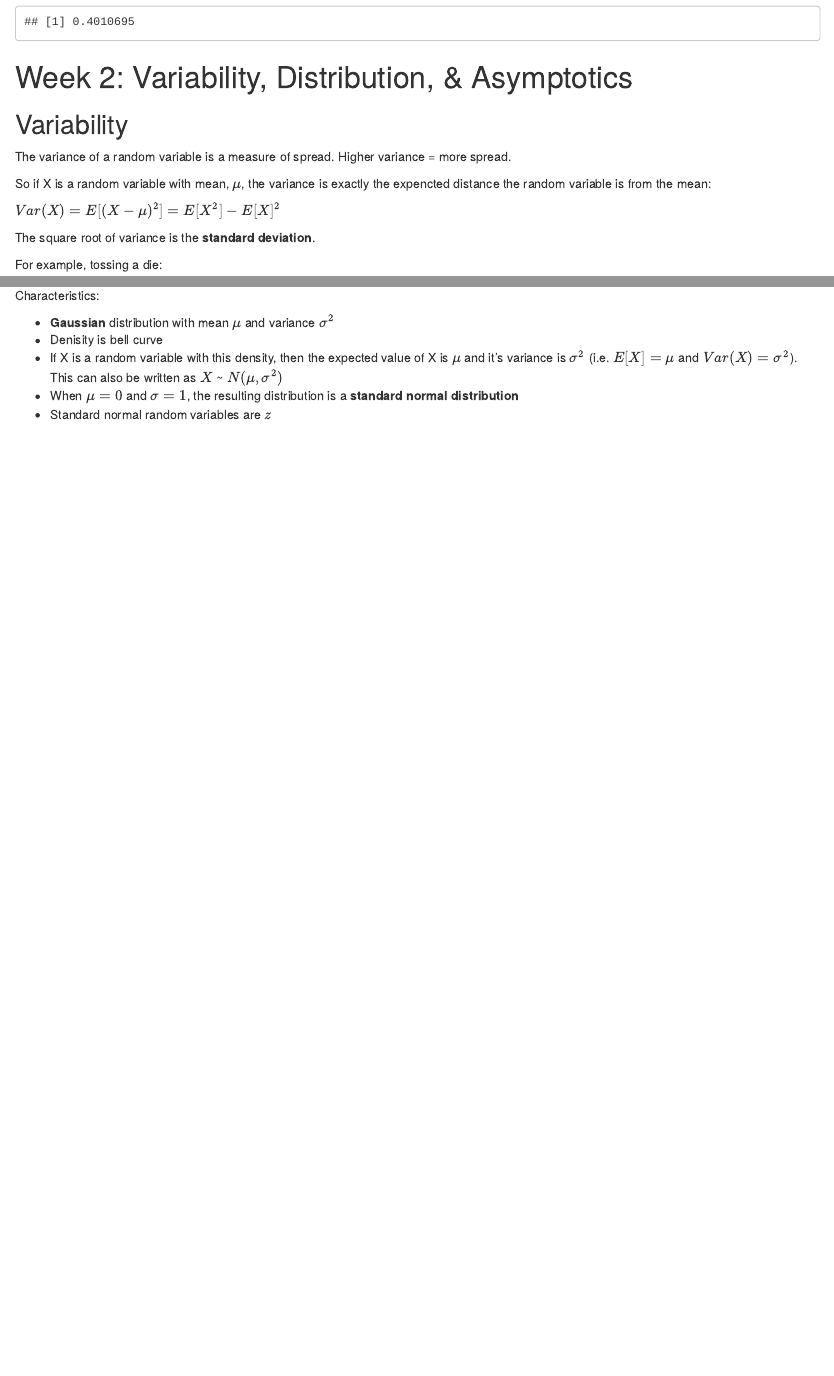
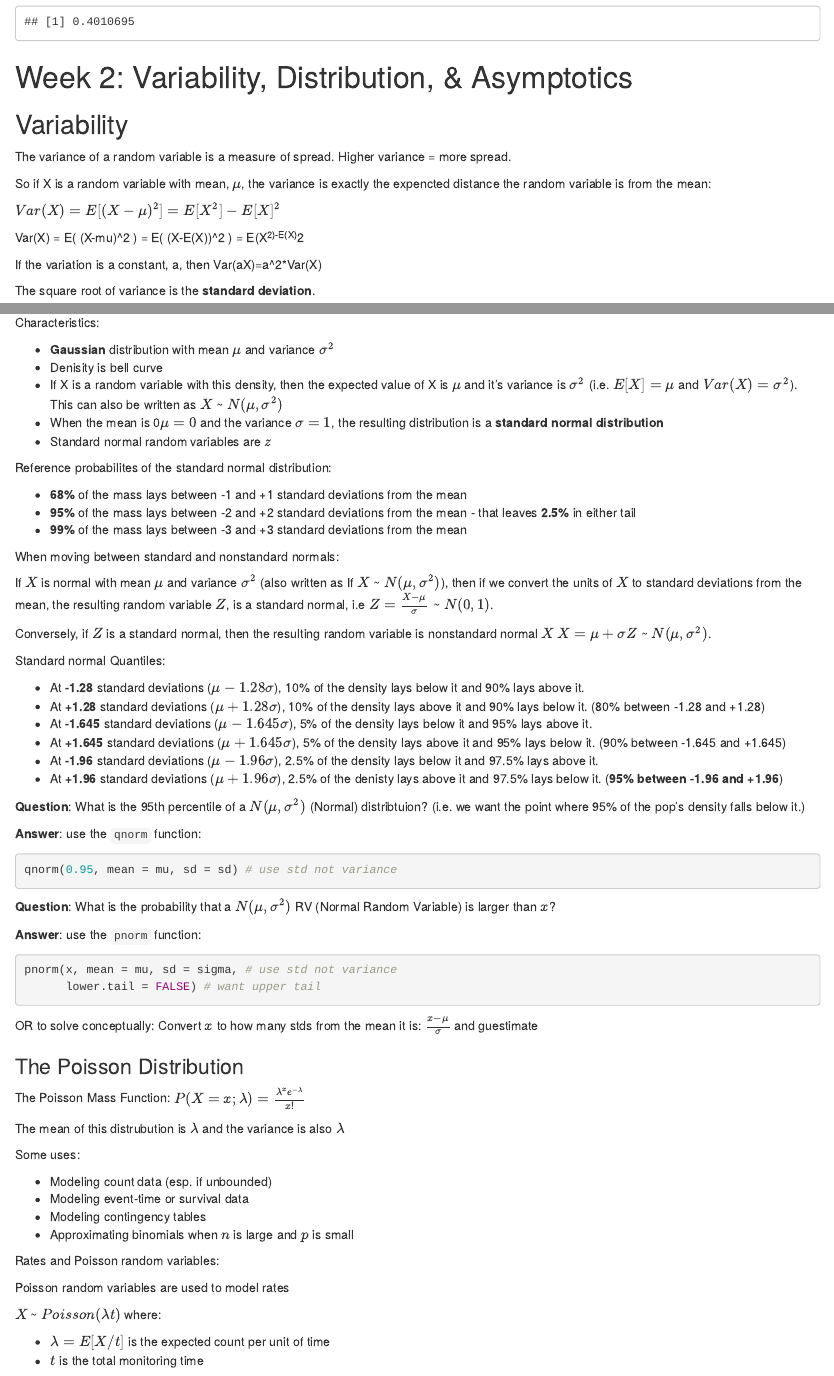
Before and after one commit to SamanthaToet/statistical_inference, an R Markdown document (Notes.Rmd): the page in a window 1100 px wide, from 8150 px down, and a second part further down, joined at a grey line. Rendered offline with R 4.5, knitr and Pandoc, with nearby package versions; code that draws random numbers runs with fixed seeds of ours.

Commit message:
Poisson distributions

````diff
--- a/Notes.Rmd
+++ b/Notes.Rmd
@@ -442,6 +442,10 @@ So if X is a random variable with mean, \(\mu\), the variance is exactly the exp
 
 \(Var(X) = E[(X - \mu)^2] = E[X^2] - E[X]^2\)
 
+Var(X) = E( (X-mu)^2 ) = E( (X-E(X))^2 ) = E(X^2)-E(X)^2
+
+If the variation is a constant, a, then Var(aX)=a^2*Var(X)
+
 The square root of variance is the **standard deviation**.
 
 For example, tossing a die:
@@ -570,5 +574,72 @@ Characteristics:
 + **Gaussian** distribution with mean \(\mu\) and variance \(\sigma^2\)
 + Denisity is bell curve
 + If X is a random variable with this density, then the expected value of X is \(\mu\) and it's variance is \(\sigma^2\) (i.e. \(E[X] = \mu\) and \(Var(X) = \sigma^2\)). This can also be written as \(X\) ~ \(N(\mu, \sigma^2)\)
-+ When \(\mu = 0\) and \(\sigma = 1\), the resulting distribution is a **standard normal distribution**
++ When the mean is 0\(\mu = 0\) and the variance \(\sigma = 1\), the resulting distribution is a **standard normal distribution**
 + Standard normal random variables are \(z\)
+
+
+Reference probabilites of the standard normal distribution:
+
++ **68%** of the mass lays between -1 and +1 standard deviations from the mean
++ **95%** of the mass lays between -2 and +2 standard deviations from the mean - that leaves **2.5%** in either tail
++ **99%** of the mass lays between -3 and +3 standard deviations from the mean
+
+
+When moving between standard and nonstandard normals:
+
+If \(X\) is normal with mean \(\mu\) and variance \(\sigma^2\) (also written as If \(X\) ~ \(N(\mu, \sigma^2)\)), then if we convert the units of \(X\) to standard deviations from the mean, the resulting random variable \(Z\), is a standard normal, i.e \(Z= \frac{X - \mu}{\sigma}\) ~ \(N(0,1)\).
+
+Conversely, if \(Z\) is a standard normal, then the resulting random variable is nonstandard normal \(X\) \(X = \mu + \sigma Z\) ~ \(N(\mu, \sigma^2)\).
+
+
+Standard normal Quantiles:
+
++ At **-1.28** standard deviations (\(\mu - 1.28\sigma\)), 10% of the density lays below it and 90% lays above it.
++ At **+1.28** standard deviations (\(\mu + 1.28\sigma\)), 10% of the density lays above it and 90% lays below it. (80% between -1.28 and +1.28)
++ At **-1.645** standard deviations (\(\mu - 1.645\sigma\)), 5% of the density lays below it and 95% lays above it.
++ At **+1.645** standard deviations (\(\mu + 1.645\sigma\)), 5% of the density lays above it and 95% lays below it. (90% between -1.645 and +1.645)
++ At **-1.96** standard deviations (\(\mu - 1.96\sigma\)), 2.5% of the density lays below it and 97.5% lays above it.
++ At **+1.96** standard deviations (\(\mu + 1.96\sigma\)), 2.5% of the denisty lays above it and 97.5% lays below it. (**95% between -1.96 and +1.96**)
+
+
+**Question**: What is the 95th percentile of a \(N(\mu, \sigma^2)\) (Normal) distribtuion? (i.e. we want the point where 95% of the pop's density falls below it.)
+
+**Answer**: use the `qnorm` function:
+
+```{r, eval=FALSE}
+qnorm(0.95, mean = mu, sd = sd) # use std not variance
+```
+
+**Question**: What is the probability that a \(N(\mu, \sigma^2)\) RV (Normal Random Variable) is larger than \(x\)?
+
+**Answer**: use the `pnorm` function:
+
+```{r, eval=FALSE}
+pnorm(x, mean = mu, sd = sigma, # use std not variance
+      lower.tail = FALSE) # want upper tail
+```
+
+OR to solve conceptually: Convert \(x\) to how many stds from the mean it is: \(\frac{x - \mu}{\sigma}\) and guestimate
+
+
+### The Poisson Distribution
+
+The Poisson Mass Function: \(P(X = x;\lambda) = \frac{\lambda^x e^{- \lambda}}{x!}\)
+
+The mean of this distrubution is \(\lambda\) and the variance is also \(\lambda\)
+
+Some uses:
+
++ Modeling count data (esp. if unbounded)
++ Modeling event-time or survival data
++ Modeling contingency tables
++ Approximating binomials when \(n\) is large and \(p\) is small
+
+Rates and Poisson random variables:
+
+Poisson random variables are used to model rates
+
+\(X\) ~ \(Poisson(\lambda t)\) where:
+
++ \(\lambda = E[X/t]\) is the expected count per unit of time
++ \(t\) is the total monitoring time
````
